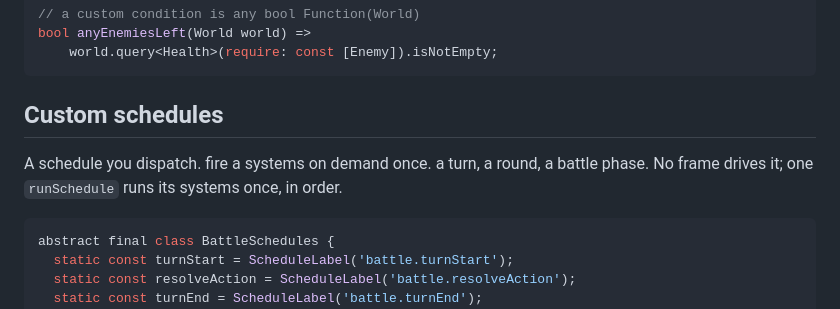
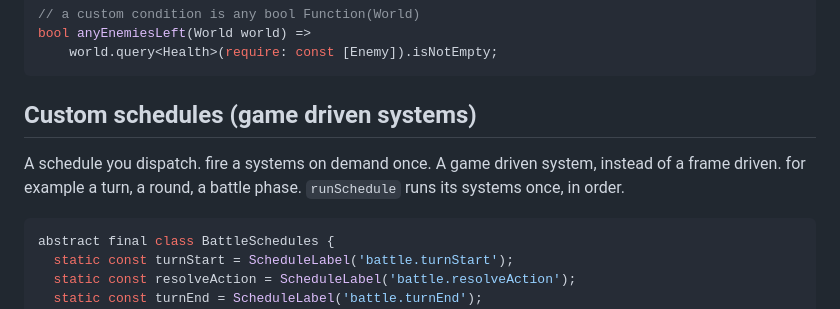
Before and after one commit to ali-solak/scene_dashV2, a Markdown page: docs/reference.md, the part around the change. Drawn GitHub-style.

Commit message:
update readme custom schedule

````diff
--- a/docs/reference.md
+++ b/docs/reference.md
@@ -413,10 +413,11 @@ bool anyEnemiesLeft(World world) =>
     world.query<Health>(require: const [Enemy]).isNotEmpty;
 ```
 
-## Custom schedules
+## Custom schedules (game driven systems)
 
-A schedule you dispatch. fire a systems on demand once. a turn, a round, a battle phase. No frame drives
-it; one `runSchedule` runs its systems once, in order.
+A schedule you dispatch. fire a systems on demand once. A game driven system, instead of a frame driven.
+for example a turn, a round, a battle phase.
+ `runSchedule` runs its systems once, in order.
 
 ```dart
 abstract final class BattleSchedules {
````
